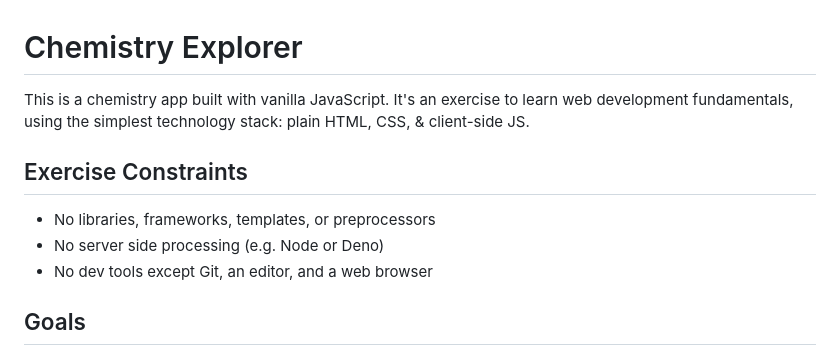
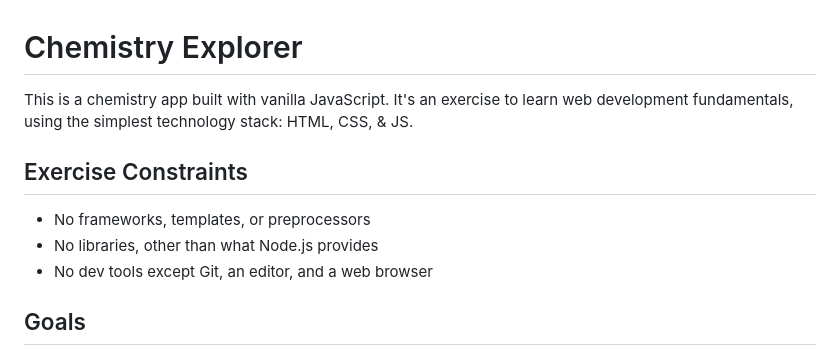
Before and after one commit to smenjas/chemistry-explorer, a Markdown page: README.md, the part around the change. Rendered like a GitHub page.

Commit message:
Add a node server.

```diff
--- a/README.md
+++ b/README.md
@@ -1,12 +1,12 @@
 # Chemistry Explorer
 
-This is a chemistry app built with vanilla JavaScript. It's an exercise to learn
-web development fundamentals, using the simplest technology stack: plain HTML,
-CSS, & client-side JS.
+This is a chemistry app built with vanilla JavaScript. It's an exercise to
+learn web development fundamentals, using the simplest technology stack: HTML,
+CSS, & JS.
 
 ## Exercise Constraints
-- No libraries, frameworks, templates, or preprocessors
-- No server side processing (e.g. Node or Deno)
+- No frameworks, templates, or preprocessors
+- No libraries, other than what Node.js provides
 - No dev tools except Git, an editor, and a web browser
 
 ## Goals
```
Also changed, not shown: client/img/404.jpg (added), 3 other files.
